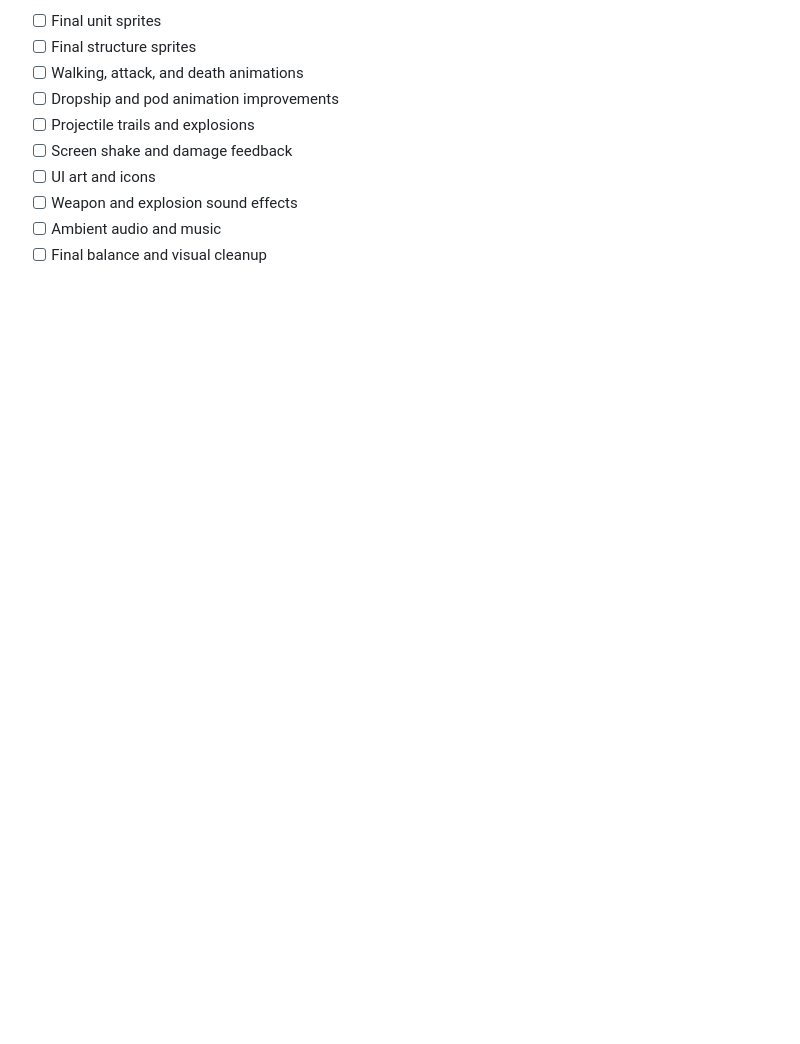
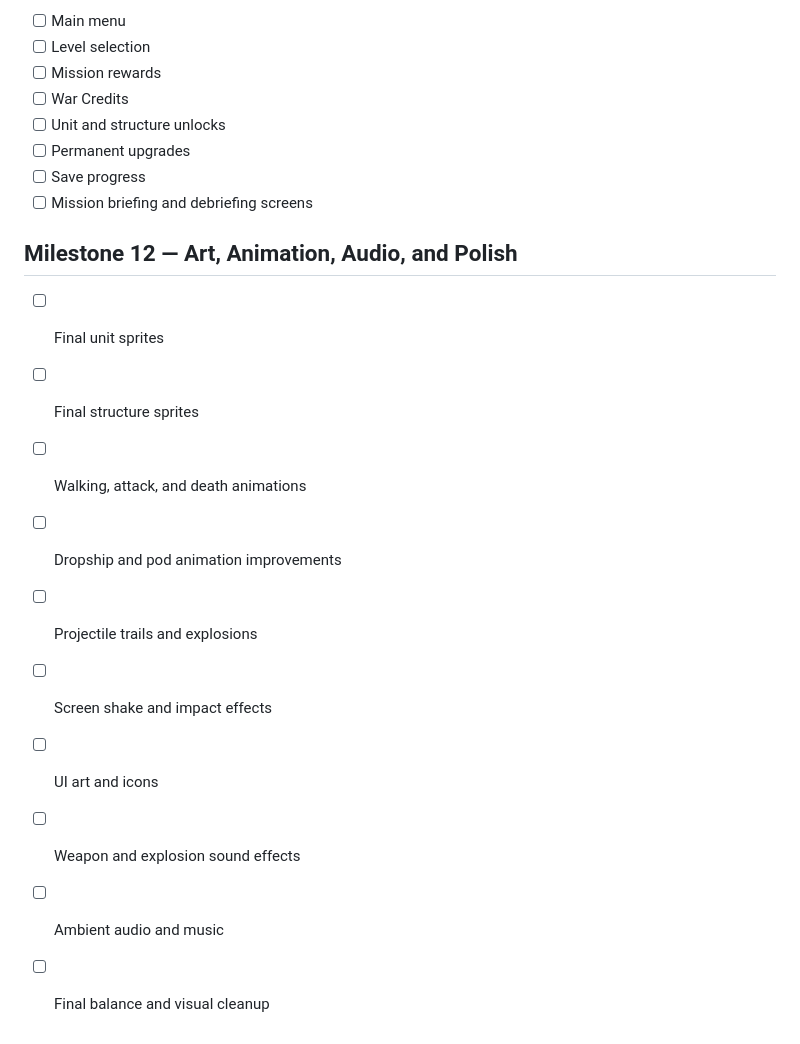
Before and after one commit to NicholasBurlakov/Iron-Rain, a Markdown page: docs/ROADMAP.md, the part around one of its changes. Drawn GitHub-style; blank space fills up the shorter version.

```diff
--- a/docs/ROADMAP.md
+++ b/docs/ROADMAP.md
@@ -114,11 +115,22 @@
 
-* [ ] Final unit sprites
-* [ ] Final structure sprites
-* [ ] Walking, attack, and death animations
-* [ ] Dropship and pod animation improvements
-* [ ] Projectile trails and explosions
-* [ ] Screen shake and damage feedback
-* [ ] UI art and icons
-* [ ] Weapon and explosion sound effects
-* [ ] Ambient audio and music
-* [ ] Final balance and visual cleanup
+- [ ] Main menu
+- [ ] Level selection
+- [ ] Mission rewards
+- [ ] War Credits
+- [ ] Unit and structure unlocks
+- [ ] Permanent upgrades
+- [ ] Save progress
+- [ ] Mission briefing and debriefing screens
+
+## Milestone 12 — Art, Animation, Audio, and Polish
+
+- [ ] Final unit sprites
+- [ ] Final structure sprites
+- [ ] Walking, attack, and death animations
+- [ ] Dropship and pod animation improvements
+- [ ] Projectile trails and explosions
+- [ ] Screen shake and impact effects
+- [ ] UI art and icons
+- [ ] Weapon and explosion sound effects
+- [ ] Ambient audio and music
+- [ ] Final balance and visual cleanup
```
Also changed, not shown: other parts of docs/ROADMAP.md (+88 -87 lines).
